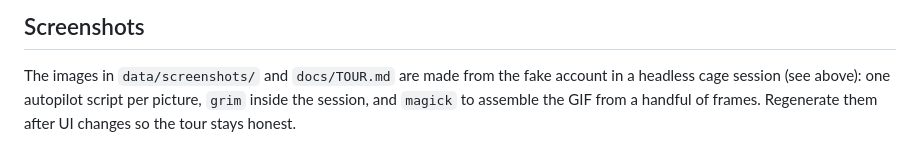
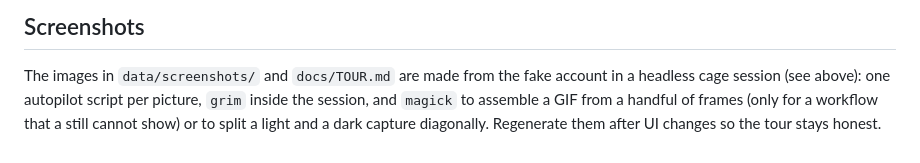
Before and after one commit to felsenuboot/den-mail, a Markdown page: docs/DEVELOPMENT.md, the part around the change. Drawn GitHub-style.

```diff
--- a/docs/DEVELOPMENT.md
+++ b/docs/DEVELOPMENT.md
@@ -72,5 +72,6 @@ a comment above saying why; Ruff's rule set is pinned in `pyproject.toml`.
 
 The images in `data/screenshots/` and `docs/TOUR.md` are made from the fake
 account in a headless cage session (see above): one autopilot script per
-picture, `grim` inside the session, and `magick` to assemble the GIF from a
-handful of frames. Regenerate them after UI changes so the tour stays honest.
+picture, `grim` inside the session, and `magick` to assemble a GIF from a handful
+of frames (only for a workflow that a still cannot show) or to split a light
+and a dark capture diagonally. Regenerate them after UI changes so the tour stays honest.
```
Also changed, not shown: README.md (+5 -5 lines), docs/TOUR.md (+9 -5 lines), data/screenshots/group-archive.gif (added), data/screenshots/inbox-light.png (deleted), data/screenshots/theme-split.png (added), data/screenshots/tour.gif (deleted).
